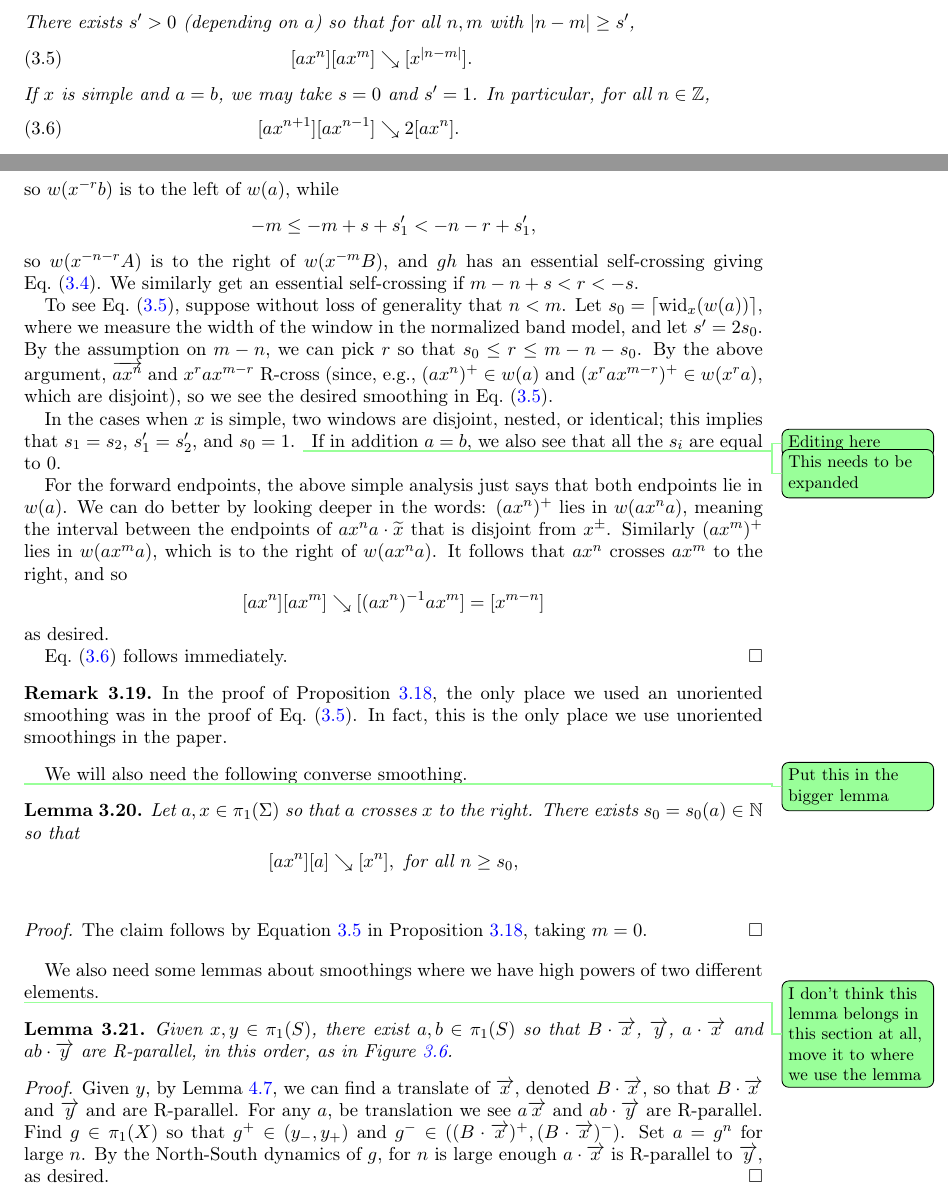
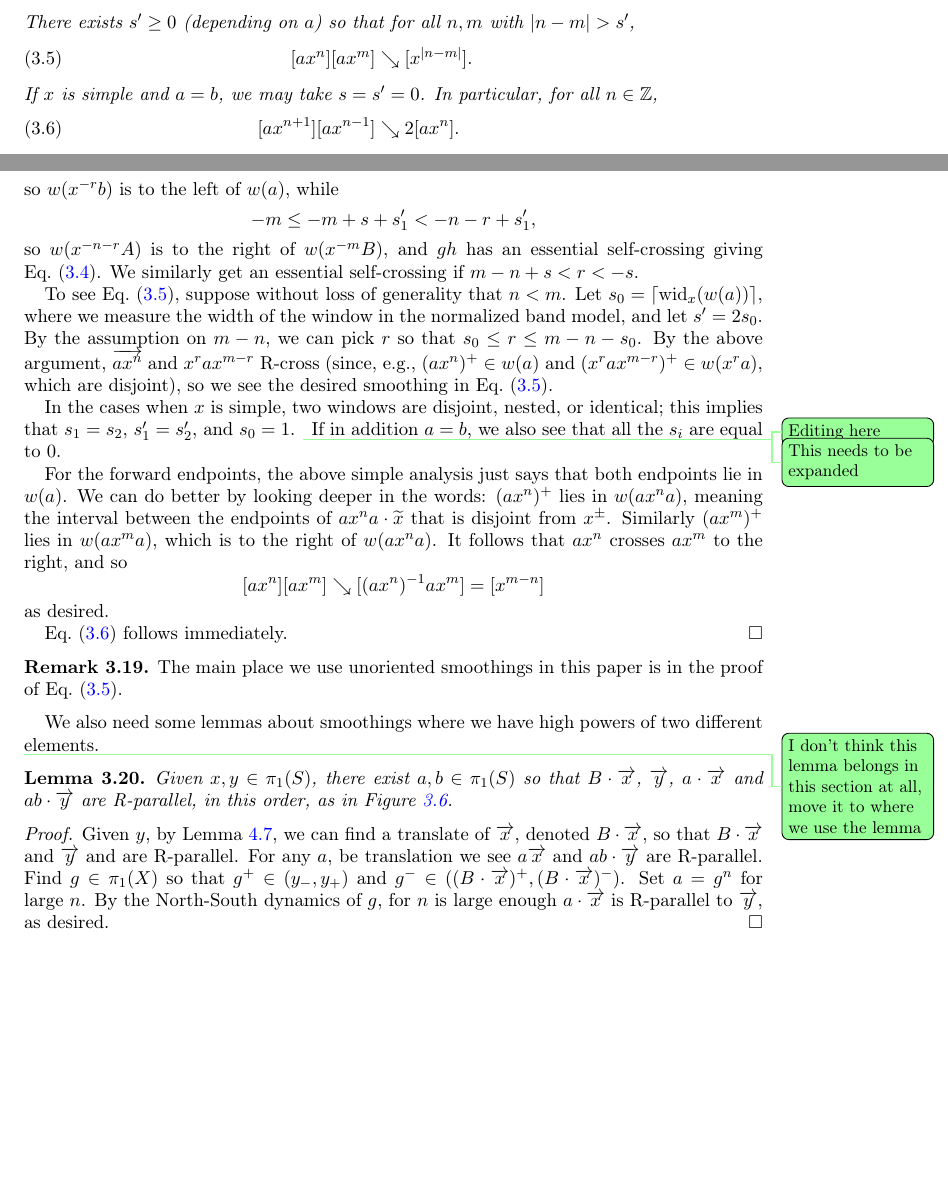
Before and after one commit to dpthurst/Currents-and-intersections, a LaTeX paper (Intersections.tex, which reads crossing.tex): two parts of pages 23 and 25 of 79 before the commit and two parts of pages 23 and 25 of 78 after it, joined at a grey line, cut so that both start at the same text, the shorter picture padded with empty space. Compiled offline with pdfLaTeX.

```diff
--- a/crossing.tex
+++ b/crossing.tex
@@ -574,14 +574,14 @@
  -s$, we have
 \DPTtodo{Some inconsistency with strict vs nonstrict inequalities}
   \begin{align}
-    \label{eq:cross_a} [a x^n] [b x^m] &\reducesto [ax^{n+r}bx^{m-r}]\\
-    \label{eq:cross_b} [a x^nb x^m] &\reducesto [ax^{n+r}][bx^{m-r}].\\
-    \intertext{There exists $s' > 0$ (depending on $a$) so that for
-    all $n,m$ with $|n-m| \ge s'$,}
-    [ax^n][ax^m] &\reducesto [x^{\abs{n-m}}].\label{eq:cross-red3}\\
-    \intertext{If $x$ is simple and $a=b$, we may take $s=0$ and
-    $s'=1$. In particular, for all $n\in\bbZ$,}
-    [a x^{n+1}] [a x^{n-1}] &\reducesto 2[ax^{n}].\label{eq:cross-red2}
+    \label{eq:cross-join} [a x^n] [b x^m] &\reducesto [ax^{n+r}bx^{m-r}]\\
+    \label{eq:cross-split} [a x^nb x^m] &\reducesto [ax^{n+r}][bx^{m-r}].\\
+    \intertext{There exists $s' \ge 0$ (depending on $a$) so that for
+    all $n,m$ with $|n-m| > s'$,}
+    [ax^n][ax^m] &\reducesto [x^{\abs{n-m}}].\label{eq:cross-cancel}\\
+    \intertext{If $x$ is simple and $a=b$, we may take $s=s'=0$. In
+    particular, for all $n\in\bbZ$,}
+    [a x^{n+1}] [a x^{n-1}] &\reducesto 2[ax^{n}].\label{eq:cross-simple}
   \end{align}
 \end{proposition}
 % We will also use this lemma in Section~\ref{sec:recovery} to show
@@ -677,10 +677,10 @@
     -m \le -m+s+s_1' < -n - r + s_1',
   \]
   so $w(x^{-n-r}A)$ is to the right of  $w(x^{-m}B)$, and
-  $gh$ has an essential self-crossing giving Eq.~\eqref{eq:cross_b}.
+  $gh$ has an essential self-crossing giving Eq.~\eqref{eq:cross-split}.
   We similarly get an essential self-crossing if $m-n+s < r < -s$.
 
-  To see Eq.~\eqref{eq:cross-red3}, suppose without loss of generality
+  To see Eq.~\eqref{eq:cross-cancel}, suppose without loss of generality
   that $n < m$. Let $s_0 = \lceil \wid{x}(w(a)) \rceil$, where we
   measure the width of the window in the normalized band model,
   and
@@ -688,7 +688,7 @@
   $s_0 \le r \le m-n-s_0$. By the above argument, $\ora{ax^n}$ and
   $x^rax^{m-r}$ R-cross (since, e.g., $(ax^n)^+ \in w(a)$ and
   $(x^rax^{m-r})^+ \in w(x^r a)$, which are disjoint), so we see the
-  desired smoothing in Eq.~\eqref{eq:cross-red3}.
+  desired smoothing in Eq.~\eqref{eq:cross-cancel}.
 
   In the cases when $x$ is simple, two windows are disjoint, nested,
   or identical; this implies that $s_1 = s_2$, $s_1' = s_2'$, and $s_0 = 1$.
@@ -711,29 +711,13 @@
   \]
   as desired.
 
-  Eq.~\eqref{eq:cross-red2} follows immediately.
+  Eq.~\eqref{eq:cross-simple} follows immediately.
 \end{proof}
 
 \begin{remark}
-  In the proof of Proposition~\ref{prop:join-split-geom}, the only
-  place we used an unoriented smoothing was in the proof of
-  Eq.~\eqref{eq:cross-red3}.
-  In fact, this is the only place we use unoriented smoothings in the paper.
+  The main place we use unoriented smoothings in this paper is in the
+  proof of Eq.~\eqref{eq:cross-cancel}.
 \end{remark}
-
-We will also need the following converse smoothing.
-
-\DPTtodo{Put this in the bigger lemma}
-\begin{lemma}
-Let $a,x \in \pi_1(\Sigma)$ so that $a$ crosses $x$ to the right. There exists $s_0=s_0(a) \in \mathbb{N}$ so that
-\[
-[ax^n][a] \reducesto [x^n], \mbox{ for all } n \geq s_0,
-\]
-\label{lem:Q}
-\end{lemma}
-\begin{proof}
-The claim follows by Equation~\ref{eq:cross-red3} in Proposition~\ref{prop:join-split-geom}, taking $m=0$.
-\end{proof}
 
 We also need some lemmas about smoothings where we have high powers of
 two different elements.
```
Also changed, not shown: applications.tex (+1 -1 lines), boxes.tex (+8 -3 lines), construct-current.tex (+5 -2 lines), crossing.tex (8 more changed lines).
